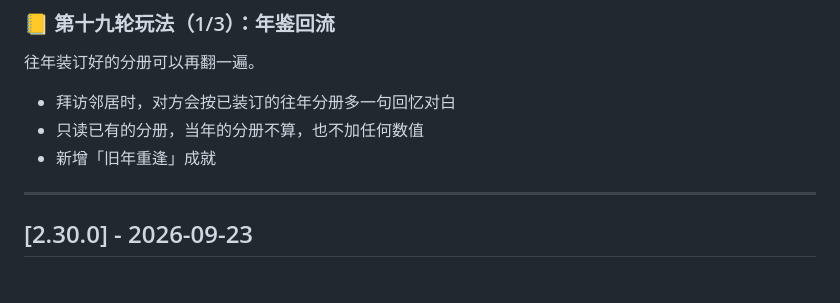
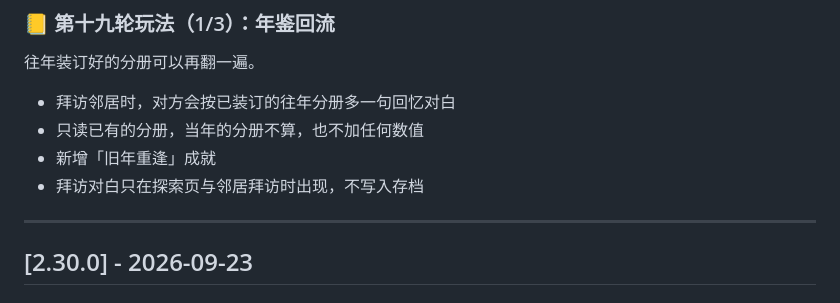
Before and after one commit to fasterless/happy_town, a Markdown page: CHANGELOG.md, the part around the change. Drawn GitHub-style.

Commit message:
docs: 补充年鉴回流说明，拜访回忆对白不写入存档

```diff
--- a/CHANGELOG.md
+++ b/CHANGELOG.md
@@ -13,6 +13,7 @@
 - 拜访邻居时，对方会按已装订的往年分册多一句回忆对白
 - 只读已有的分册，当年的分册不算，也不加任何数值
 - 新增「旧年重逢」成就
+- 拜访对白只在探索页与邻居拜访时出现，不写入存档
 
 ---
 
```
